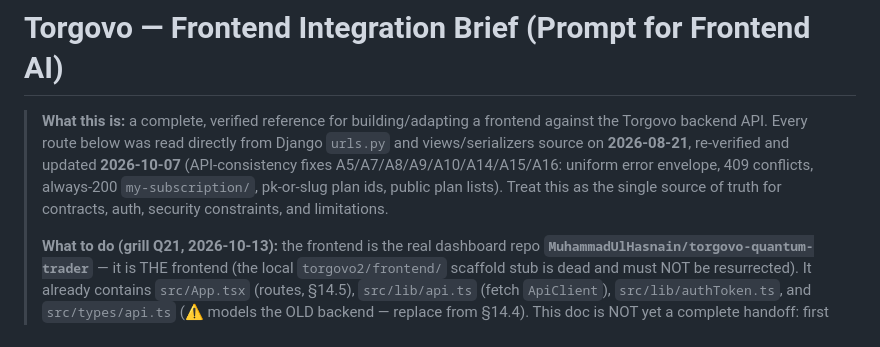
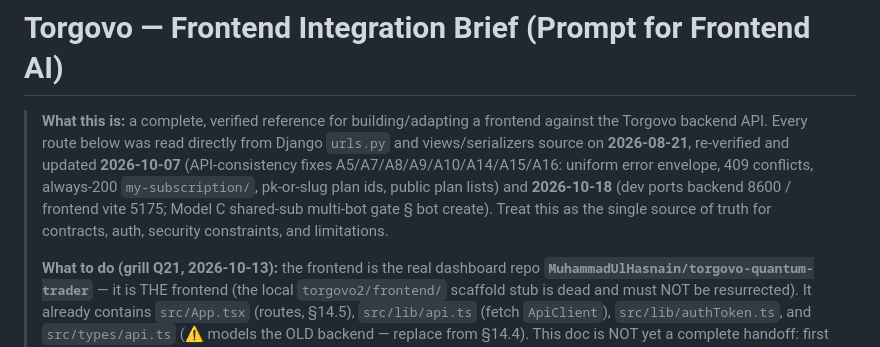
Before and after one commit to torgovo/torgovo, a Markdown page: docs/FRONTEND_PROMPT.md, the part around the change. GitHub-like rendering.

Commit message:
docs: FRONTEND_PROMPT header — record 2026-10-18 ports + Model C gate update

```diff
--- a/docs/FRONTEND_PROMPT.md
+++ b/docs/FRONTEND_PROMPT.md
@@ -1,6 +1,6 @@
 # Torgovo — Frontend Integration Brief (Prompt for Frontend AI)
 
-> **What this is:** a complete, verified reference for building/adapting a frontend against the Torgovo backend API. Every route below was read directly from Django `urls.py` and views/serializers source on **2026-08-21**, re-verified and updated **2026-10-07** (API-consistency fixes A5/A7/A8/A9/A10/A14/A15/A16: uniform error envelope, 409 conflicts, always-200 `my-subscription/`, pk-or-slug plan ids, public plan lists). Treat this as the single source of truth for contracts, auth, security constraints, and limitations.
+> **What this is:** a complete, verified reference for building/adapting a frontend against the Torgovo backend API. Every route below was read directly from Django `urls.py` and views/serializers source on **2026-08-21**, re-verified and updated **2026-10-07** (API-consistency fixes A5/A7/A8/A9/A10/A14/A15/A16: uniform error envelope, 409 conflicts, always-200 `my-subscription/`, pk-or-slug plan ids, public plan lists) and **2026-10-18** (dev ports backend 8600 / frontend vite 5175; Model C shared-sub multi-bot gate § bot create). Treat this as the single source of truth for contracts, auth, security constraints, and limitations.
 >
 > **What to do (grill Q21, 2026-10-13):** the frontend is the real dashboard repo **`MuhammadUlHasnain/torgovo-quantum-trader`** — it is THE frontend (the local `torgovo2/frontend/` scaffold stub is dead and must NOT be resurrected). It already contains `src/App.tsx` (routes, §14.5), `src/lib/api.ts` (fetch `ApiClient`), `src/lib/authToken.ts`, and `src/types/api.ts` (⚠️ models the OLD backend — replace from §14.4). This doc is NOT yet a complete handoff: first **finish these sections + sync them with that repo's actual code**, then hand it to the frontend AI.
 >
```
